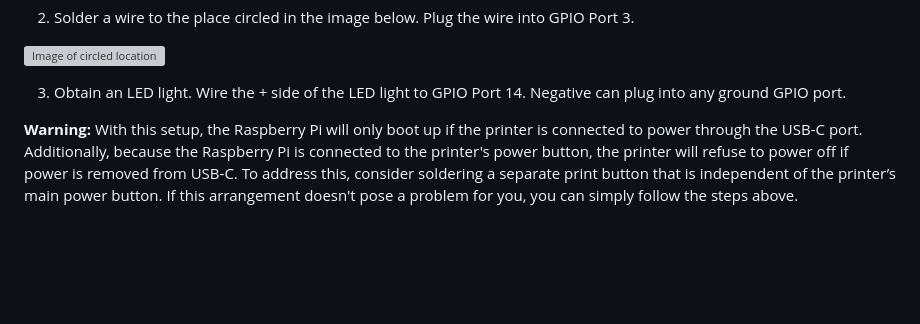
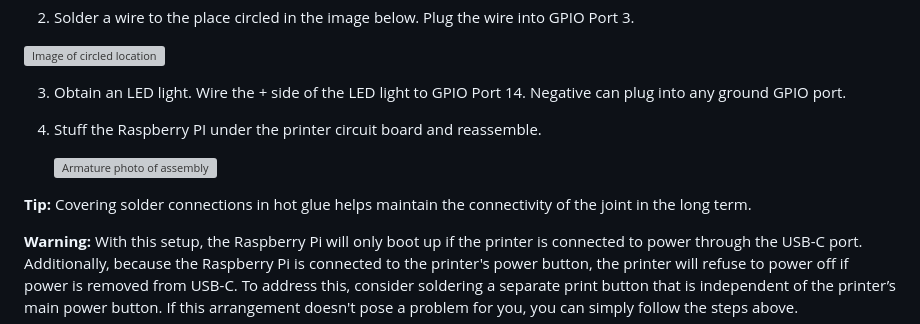
Before and after one commit to Caeden01/wb-library-poem-collector-printer-drivers, a Markdown page: README.md, the part around the change. Drawn GitHub-style; blank space fills up the shorter version; grey boxes are pictures that could not be loaded.

Commit message:
Update README.md
Add more info to hardware instructions

```diff
--- a/README.md
+++ b/README.md
@@ -19,6 +19,12 @@ Follow the tutorial videos for disassembly:
 ![Image of circled location](https://github.com/user-attachments/assets/ffb7413e-ea23-4426-9c5f-7e48e029d45a)
 
 3. Obtain an LED light. Wire the + side of the LED light to GPIO Port 14. Negative can plug into any ground GPIO port.
+
+4. Stuff the Raspberry PI under the printer circuit board and reassemble.
+
+   ![Armature photo of assembly](https://github.com/user-attachments/assets/3afc05e9-4a82-406d-9a03-2057b6c1da55)
+
+**Tip:** Covering solder connections in hot glue helps maintain the connectivity of the joint in the long term.
 
 **Warning:** With this setup, the Raspberry Pi will only boot up if the printer is connected to power through the USB-C port. Additionally, because the Raspberry Pi is connected to the printer's power button, the printer will refuse to power off if power is removed from USB-C. To address this, consider soldering a separate print button that is independent of the printer’s main power button. If this arrangement doesn't pose a problem for you, you can simply follow the steps above.
 
```
